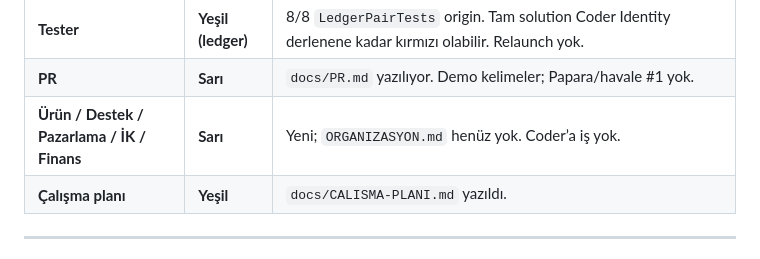
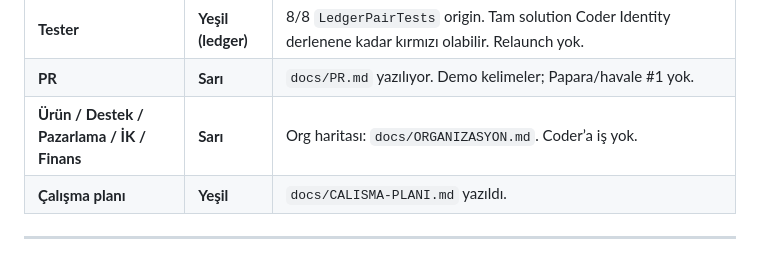
Before and after one commit to HalilMertDeveli/clearpay, a Markdown page: docs/YONETICI-RAPORU.md, the part around the change. GitHub-like rendering.

```diff
--- a/docs/YONETICI-RAPORU.md
+++ b/docs/YONETICI-RAPORU.md
@@ -26,7 +26,7 @@ Lokal: http://localhost:5153 — TASK-03 commit + `dotnet run --project src/Clea
 | **Designer** | **Yeşil** | TASARIM/MARKA/`brand.css` `666dd32`. Relaunch yok. |
 | **Tester** | **Yeşil (ledger)** | 8/8 `LedgerPairTests` origin. Tam solution Coder Identity derlenene kadar kırmızı olabilir. Relaunch yok. |
 | **PR** | **Sarı** | `docs/PR.md` yazılıyor. Demo kelimeler; Papara/havale #1 yok. |
-| **Ürün / Destek / Pazarlama / İK / Finans** | **Sarı** | Yeni; `ORGANIZASYON.md` henüz yok. Coder’a iş yok. |
+| **Ürün / Destek / Pazarlama / İK / Finans** | **Sarı** | Org haritası: `docs/ORGANIZASYON.md`. Coder’a iş yok. |
 | **Çalışma planı** | **Yeşil** | `docs/CALISMA-PLANI.md` yazıldı. |
 
 ---
```
Also changed, not shown: docs/HANDOFF.md (+9 -1 lines).
